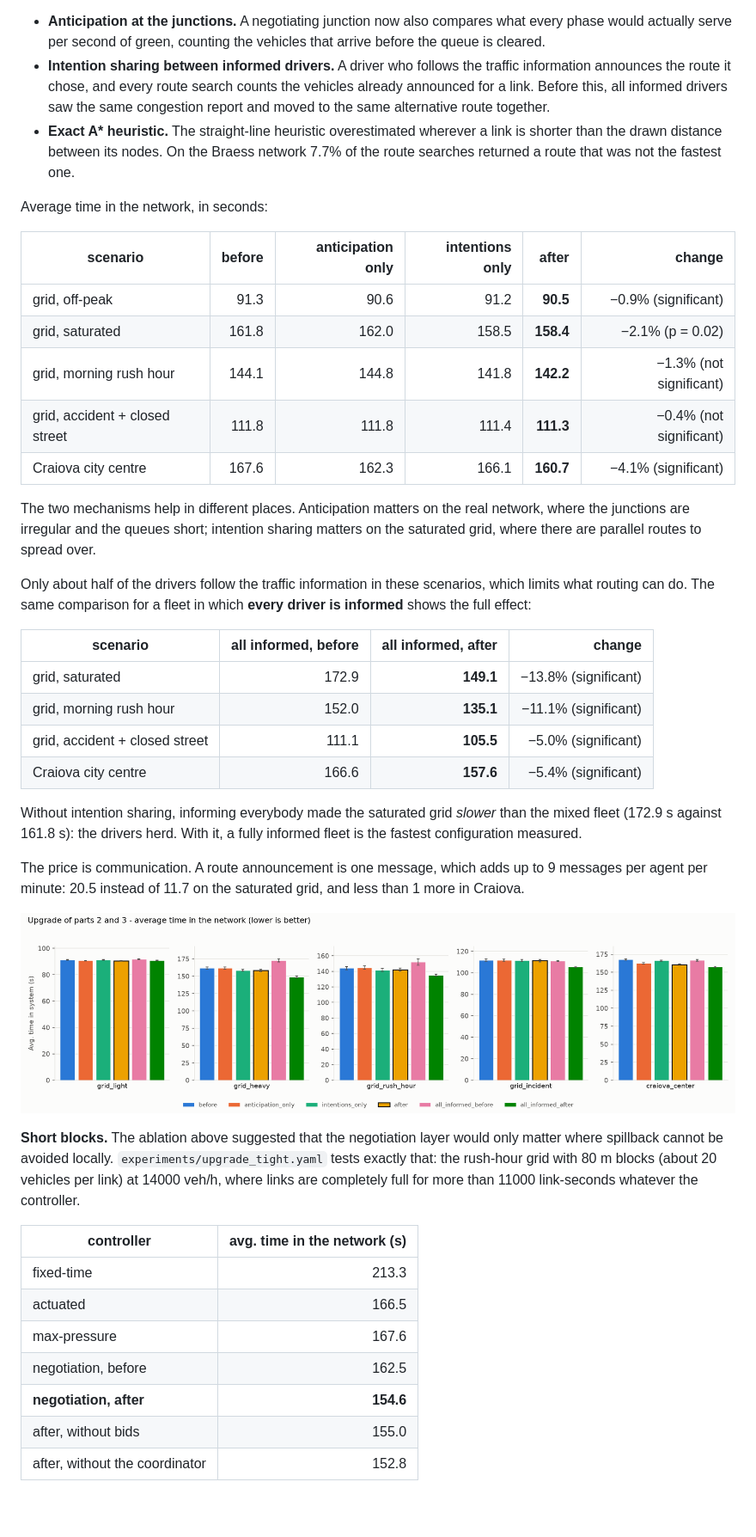
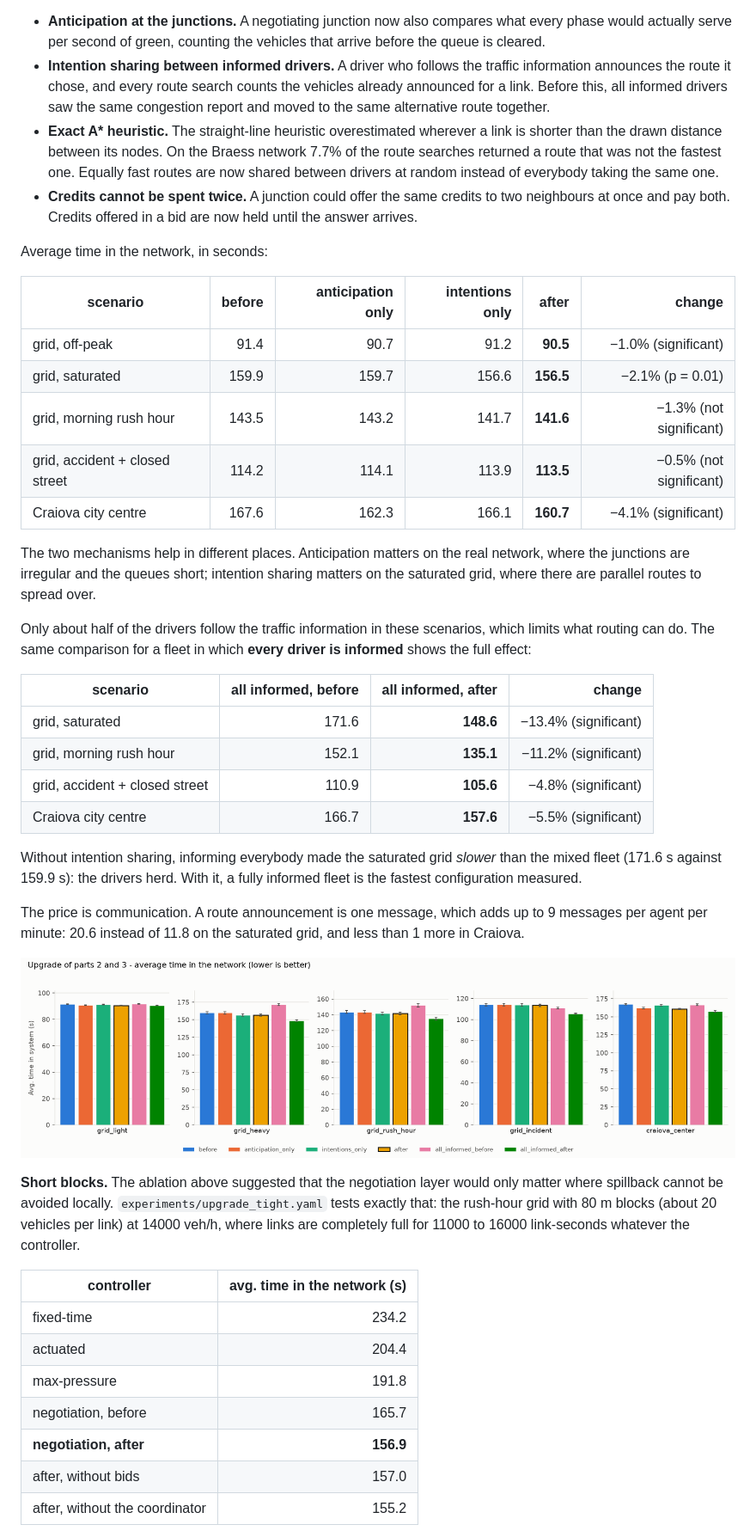
Before and after one commit to YUStulinu/TrafficMAS, a Markdown page: README.md, the part around one of its changes. Shown at 86% size. Rendered like a GitHub page; pictures changed too: docs/upgrade/time_in_system.png; blank space fills up the shorter version.

Commit message:
Upgrade benchmarks on the final code; README updated
Co-Authored-By: Claude Fable 5.2 <noreply@anthropic.com>

```diff
--- a/README.md
+++ b/README.md
@@ -119,16 +119,17 @@ The second version of the intersection control (part 2) and of the vehicles and
 
 - **Anticipation at the junctions.** A negotiating junction now also compares what every phase would actually serve per second of green, counting the vehicles that arrive before the queue is cleared.
 - **Intention sharing between informed drivers.** A driver who follows the traffic information announces the route it chose, and every route search counts the vehicles already announced for a link. Before this, all informed drivers saw the same congestion report and moved to the same alternative route together.
-- **Exact A\* heuristic.** The straight-line heuristic overestimated wherever a link is shorter than the drawn distance between its nodes. On the Braess network 7.7% of the route searches returned a route that was not the fastest one.
+- **Exact A\* heuristic.** The straight-line heuristic overestimated wherever a link is shorter than the drawn distance between its nodes. On the Braess network 7.7% of the route searches returned a route that was not the fastest one. Equally fast routes are now shared between drivers at random instead of everybody taking the same one.
+- **Credits cannot be spent twice.** A junction could offer the same credits to two neighbours at once and pay both. Credits offered in a bid are now held until the answer arrives.
 
 Average time in the network, in seconds:
 
 | scenario | before | anticipation only | intentions only | **after** | change |
 |---|---:|---:|---:|---:|---:|
-| grid, off-peak | 91.3 | 90.6 | 91.2 | **90.5** | −0.9% (significant) |
-| grid, saturated | 161.8 | 162.0 | 158.5 | **158.4** | −2.1% (p = 0.02) |
-| grid, morning rush hour | 144.1 | 144.8 | 141.8 | **142.2** | −1.3% (not significant) |
-| grid, accident + closed street | 111.8 | 111.8 | 111.4 | **111.3** | −0.4% (not significant) |
+| grid, off-peak | 91.4 | 90.7 | 91.2 | **90.5** | −1.0% (significant) |
+| grid, saturated | 159.9 | 159.7 | 156.6 | **156.5** | −2.1% (p = 0.01) |
+| grid, morning rush hour | 143.5 | 143.2 | 141.7 | **141.6** | −1.3% (not significant) |
+| grid, accident + closed street | 114.2 | 114.1 | 113.9 | **113.5** | −0.5% (not significant) |
 | Craiova city centre | 167.6 | 162.3 | 166.1 | **160.7** | −4.1% (significant) |
 
 The two mechanisms help in different places. Anticipation matters on the real network, where the junctions are irregular and the queues short; intention sharing matters on the saturated grid, where there are parallel routes to spread over.
@@ -137,26 +138,26 @@ Only about half of the drivers follow the traffic information in these scenarios
 
 | scenario | all informed, before | all informed, **after** | change |
 |---|---:|---:|---:|
-| grid, saturated | 172.9 | **149.1** | −13.8% (significant) |
-| grid, morning rush hour | 152.0 | **135.1** | −11.1% (significant) |
-| grid, accident + closed street | 111.1 | **105.5** | −5.0% (significant) |
-| Craiova city centre | 166.6 | **157.6** | −5.4% (significant) |
+| grid, saturated | 171.6 | **148.6** | −13.4% (significant) |
+| grid, morning rush hour | 152.1 | **135.1** | −11.2% (significant) |
+| grid, accident + closed street | 110.9 | **105.6** | −4.8% (significant) |
+| Craiova city centre | 166.7 | **157.6** | −5.5% (significant) |
 
-Without intention sharing, informing everybody made the saturated grid *slower* than the mixed fleet (172.9 s against 161.8 s): the drivers herd. With it, a fully informed fleet is the fastest configuration measured.
+Without intention sharing, informing everybody made the saturated grid *slower* than the mixed fleet (171.6 s against 159.9 s): the drivers herd. With it, a fully informed fleet is the fastest configuration measured.
 
-The price is communication. A route announcement is one message, which adds up to 9 messages per agent per minute: 20.5 instead of 11.7 on the saturated grid, and less than 1 more in Craiova.
+The price is communication. A route announcement is one message, which adds up to 9 messages per agent per minute: 20.6 instead of 11.8 on the saturated grid, and less than 1 more in Craiova.
 
 ![Upgrade of parts 2 and 3](docs/upgrade/time_in_system.png)
 
-**Short blocks.** The ablation above suggested that the negotiation layer would only matter where spillback cannot be avoided locally. `experiments/upgrade_tight.yaml` tests exactly that: the rush-hour grid with 80 m blocks (about 20 vehicles per link) at 14000 veh/h, where links are completely full for more than 11000 link-seconds whatever the controller.
+**Short blocks.** The ablation above suggested that the negotiation layer would only matter where spillback cannot be avoided locally. `experiments/upgrade_tight.yaml` tests exactly that: the rush-hour grid with 80 m blocks (about 20 vehicles per link) at 14000 veh/h, where links are completely full for 11000 to 16000 link-seconds whatever the controller.
 
 | controller | avg. time in the network (s) |
 |---|---:|
-| fixed-time | 213.3 |
-| actuated | 166.5 |
-| max-pressure | 167.6 |
-| negotiation, before | 162.5 |
-| **negotiation, after** | **154.6** |
-| after, without bids | 155.0 |
-| after, without the coordinator | 152.8 |
+| fixed-time | 234.2 |
+| actuated | 204.4 |
+| max-pressure | 191.8 |
+| negotiation, before | 165.7 |
+| **negotiation, after** | **156.9** |
+| after, without bids | 157.0 |
+| after, without the coordinator | 155.2 |
 
```
Also changed, not shown: other parts of README.md (+4 -4 lines), results/upgrade/summary.md (+50 -50 lines), results/upgrade_tight/summary.md (+12 -12 lines), docs/upgrade/tight_time_in_system.png, 2 other files.
